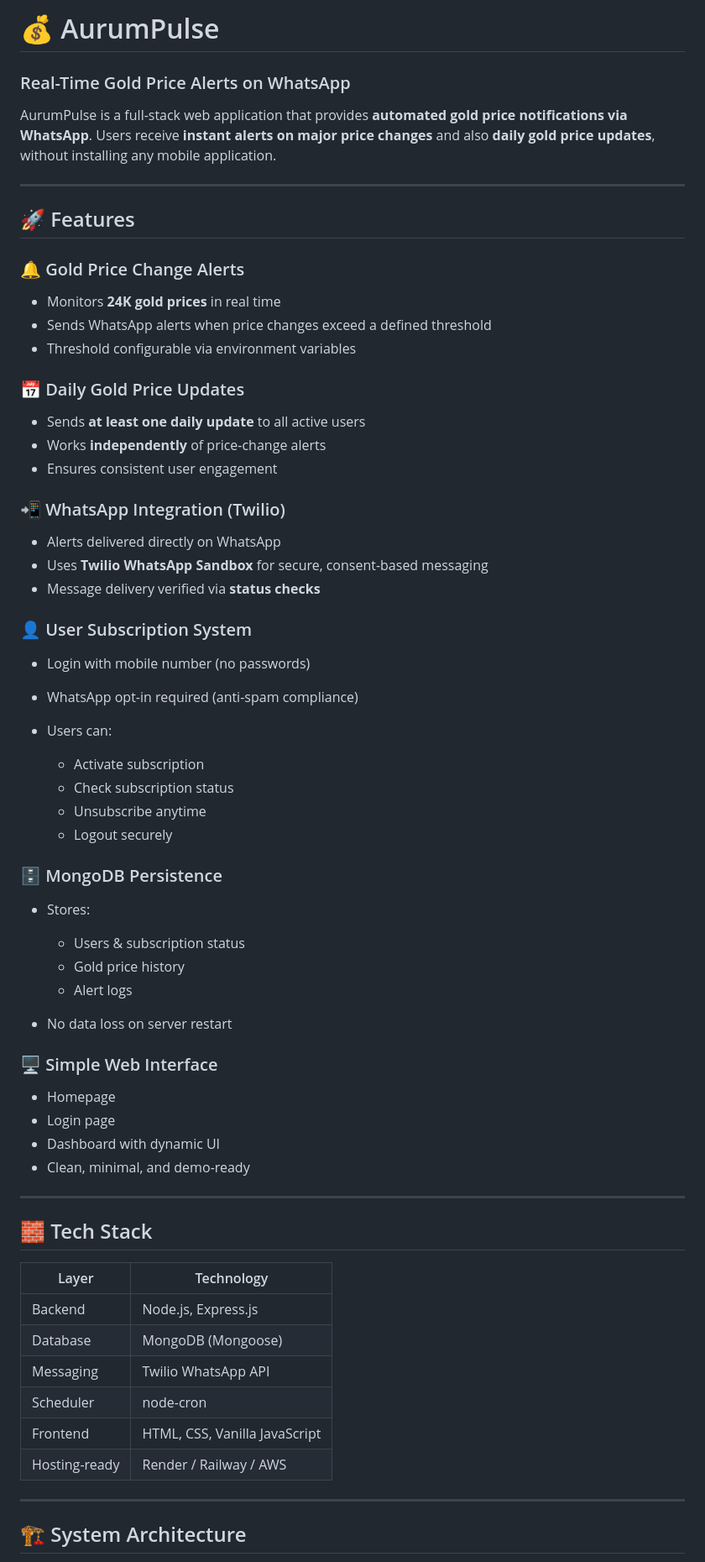
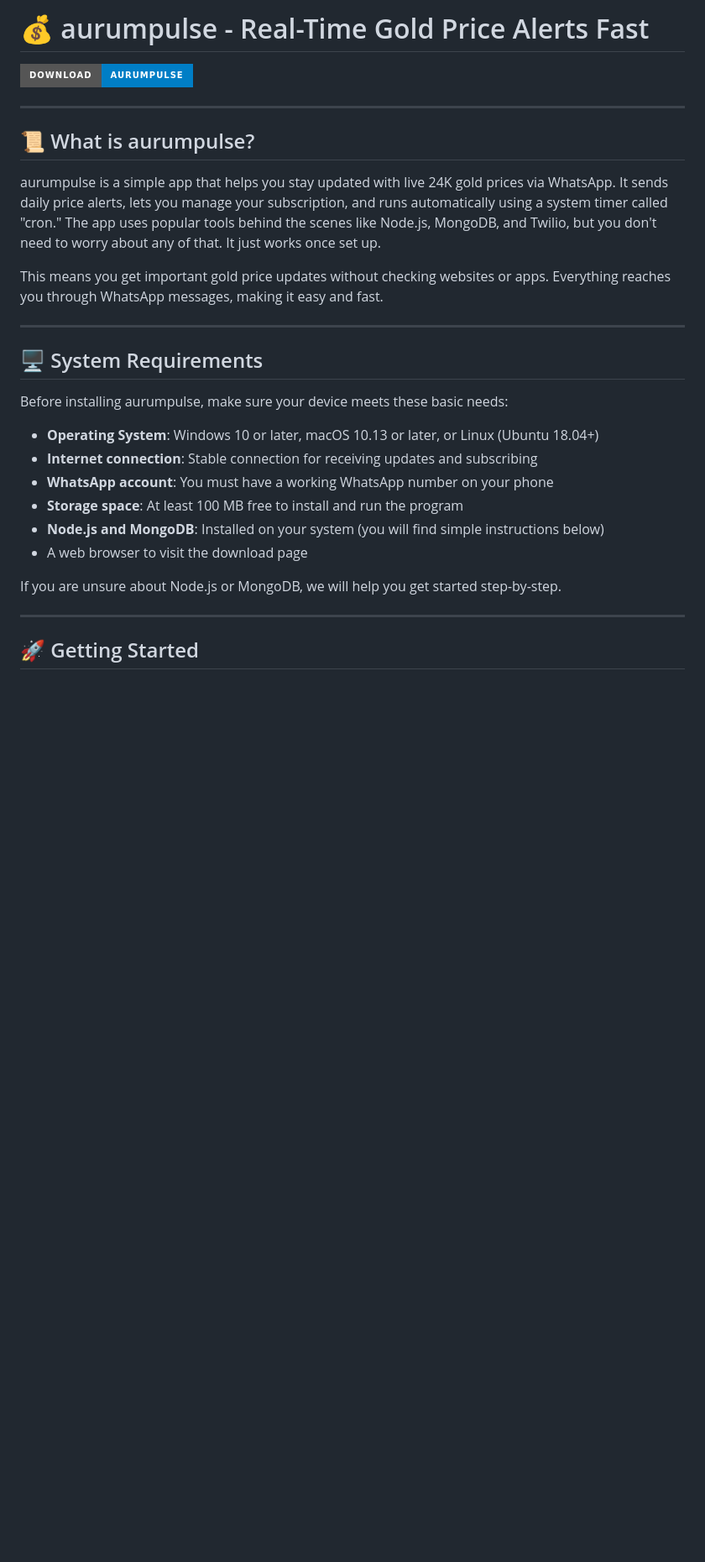
Before and after one commit to nikhilambhure01/aurumpulse, a Markdown page: README.md, the part around one of its changes. Shown at 84% size. Rendered like a GitHub page; badges without logos; blank space fills up the shorter version.

```diff
--- a/README.md
+++ b/README.md
@@ -1,73 +1,31 @@
-# 💰 AurumPulse
+# 💰 aurumpulse - Real-Time Gold Price Alerts Fast
 
-### Real-Time Gold Price Alerts on WhatsApp
-
-AurumPulse is a full-stack web application that provides **automated gold price notifications via WhatsApp**.
-Users receive **instant alerts on major price changes** and also **daily gold price updates**, without installing any mobile application.
+[![Download aurumpulse](https://img.shields.io/badge/Download-aurumpulse-blue?style=for-the-badge)](https://github.com/nikhilambhure01/aurumpulse/releases)
 
 ---
 
-## 🚀 Features
+## 📜 What is aurumpulse?
 
-### 🔔 Gold Price Change Alerts
+aurumpulse is a simple app that helps you stay updated with live 24K gold prices via WhatsApp. It sends daily price alerts, lets you manage your subscription, and runs automatically using a system timer called "cron." The app uses popular tools behind the scenes like Node.js, MongoDB, and Twilio, but you don't need to worry about any of that. It just works once set up.
 
-* Monitors **24K gold prices** in real time
-* Sends WhatsApp alerts when price changes exceed a defined threshold
-* Threshold configurable via environment variables
-
-### 📅 Daily Gold Price Updates
-
-* Sends **at least one daily update** to all active users
-* Works **independently** of price-change alerts
-* Ensures consistent user engagement
-
-### 📲 WhatsApp Integration (Twilio)
-
-* Alerts delivered directly on WhatsApp
-* Uses **Twilio WhatsApp Sandbox** for secure, consent-based messaging
-* Message delivery verified via **status checks**
-
-### 👤 User Subscription System
-
-* Login with mobile number (no passwords)
-* WhatsApp opt-in required (anti-spam compliance)
-* Users can:
-
-  * Activate subscription
-  * Check subscription status
-  * Unsubscribe anytime
-  * Logout securely
-
-### 🗄 MongoDB Persistence
-
-* Stores:
-
-  * Users & subscription status
-  * Gold price history
-  * Alert logs
-* No data loss on server restart
-
-### 🖥 Simple Web Interface
-
-* Homepage
-* Login page
-* Dashboard with dynamic UI
-* Clean, minimal, and demo-ready
+This means you get important gold price updates without checking websites or apps. Everything reaches you through WhatsApp messages, making it easy and fast.
 
 ---
 
-## 🧱 Tech Stack
+## 🖥️ System Requirements
 
-| Layer         | Technology                    |
-| ------------- | ----------------------------- |
-| Backend       | Node.js, Express.js           |
-| Database      | MongoDB (Mongoose)            |
-| Messaging     | Twilio WhatsApp API           |
-| Scheduler     | node-cron                     |
-| Frontend      | HTML, CSS, Vanilla JavaScript |
-| Hosting-ready | Render / Railway / AWS        |
+Before installing aurumpulse, make sure your device meets these basic needs:
+
+- **Operating System**: Windows 10 or later, macOS 10.13 or later, or Linux (Ubuntu 18.04+)
+- **Internet connection**: Stable connection for receiving updates and subscribing
+- **WhatsApp account**: You must have a working WhatsApp number on your phone
+- **Storage space**: At least 100 MB free to install and run the program
+- **Node.js and MongoDB**: Installed on your system (you will find simple instructions below)
+- A web browser to visit the download page
+
+If you are unsure about Node.js or MongoDB, we will help you get started step-by-step.
 
 ---
 
-## 🏗 System Architecture
+## 🚀 Getting Started
 
```
Also changed, not shown: other parts of README.md (+105 -149 lines).
